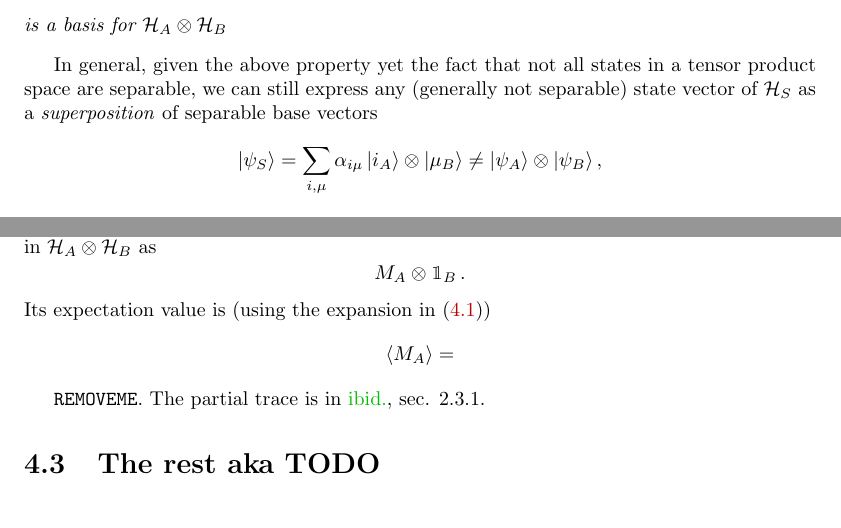
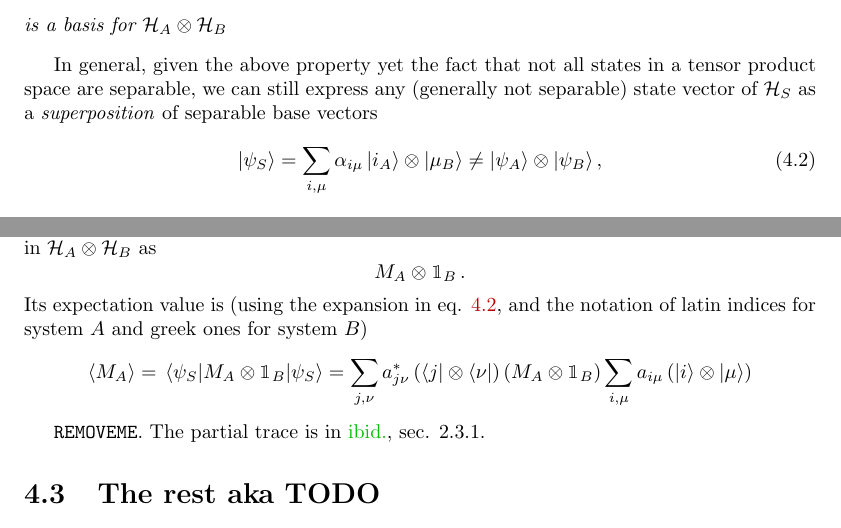
Before and after one commit to gderosa/timeq, a LaTeX thesis (document.tex, which reads tex/decohere/decohere.tex): two parts of pages 13 and 14 of 44, joined at a grey line, cut so that both start at the same text. Compiled offline with pdfLaTeX.

Commit message:
decohere: wip: eq

```diff
--- a/tex/decohere/decohere.tex
+++ b/tex/decohere/decohere.tex
@@ -42,9 +42,9 @@ In general, given the above property yet the fact that not all states
 in a tensor product space are separable, we can still express any
 (generally not separable) state vector of $\hilb{H}_S$
 as a \emph{superposition} of separable base vectors
-\[\label{eq:bipartite_expansion}
+\begin{equation}\label{eq:bipartite_expansion}
   \ket{\psi_S} = \sum_{i, \mu}\alpha_{i\mu}\ket{i_A}\otimes\ket{\mu_B} \neq \ket{\psi_A}\otimes\ket{\psi_B},
-\]
+\end{equation}
 meaning that the
 ``total'' $\ket{\psi_A}$ and $\ket{\psi_B}$ don't necessarily exist.
 
@@ -80,9 +80,12 @@ It can be expressed in $\hilb{H}_A \otimes \hilb{H}_B$ as
 \[
   M_A \otimes \idop_B\, .
 \]
-Its expectation value is (using the expansion in \eqref{eq:bipartite_expansion})
+Its expectation value is
+(using the expansion in eq. \ref{eq:bipartite_expansion},
+and the notation of latin indices for system $A$ and greek ones for system $B$)
 \[
-  \expval{M_A} =
+  \expval{M_A} = \matrixel{\psi_S}{M_A\otimes\idop_B}{\psi_S} =
+  \sum_{j,\nu}a^{*}_{j\nu}\left(\bra{j}\otimes\bra{\nu}\right)\left(M_A\otimes\idop_B\right)\sum_{i,\mu}a_{i\mu}\left(\ket{i}\otimes\ket{\mu}\right)
 \]
 
 \texttt{REMOVEME}. The partial trace is in \cite[sec. 2.3.1]{PreskillNotes}.
```
